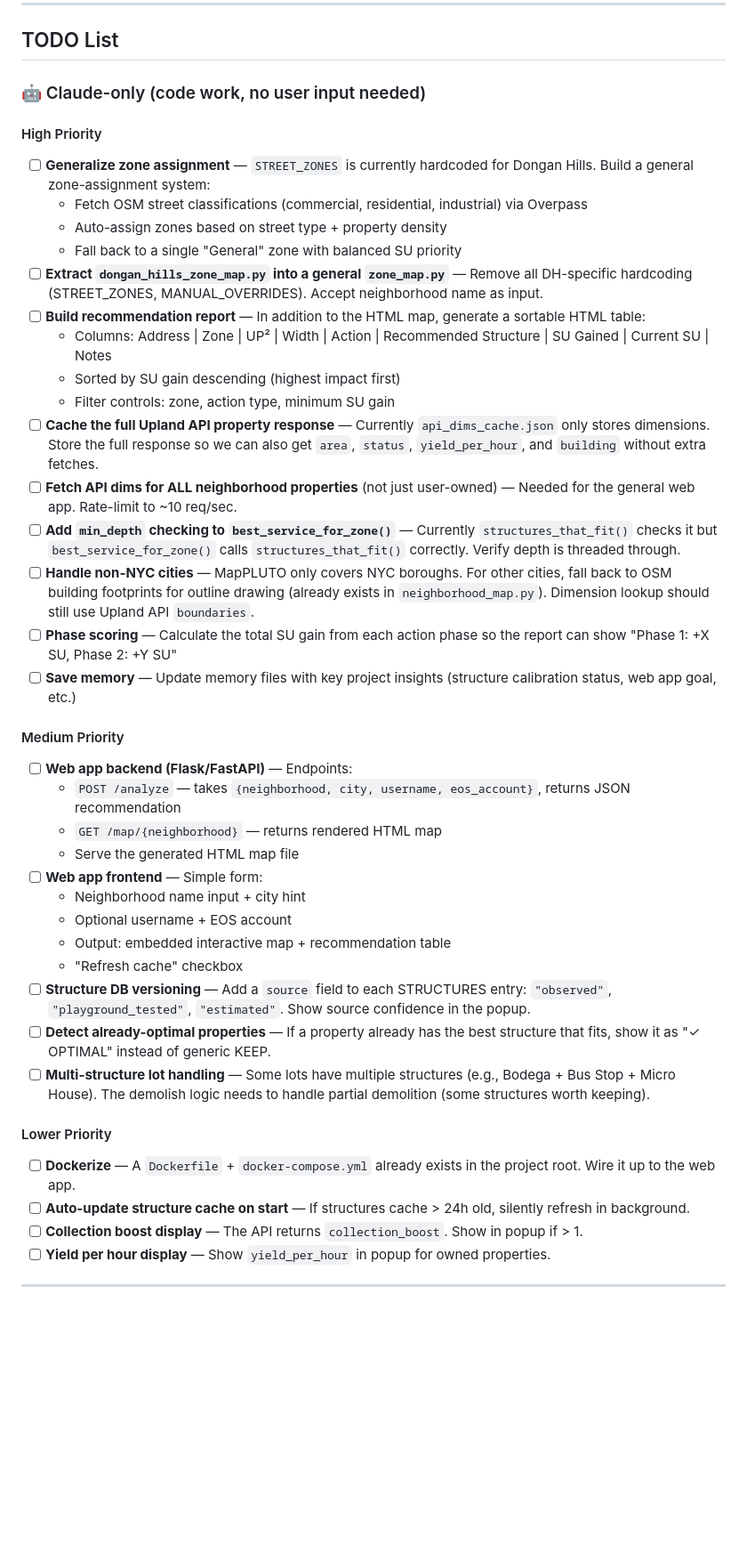
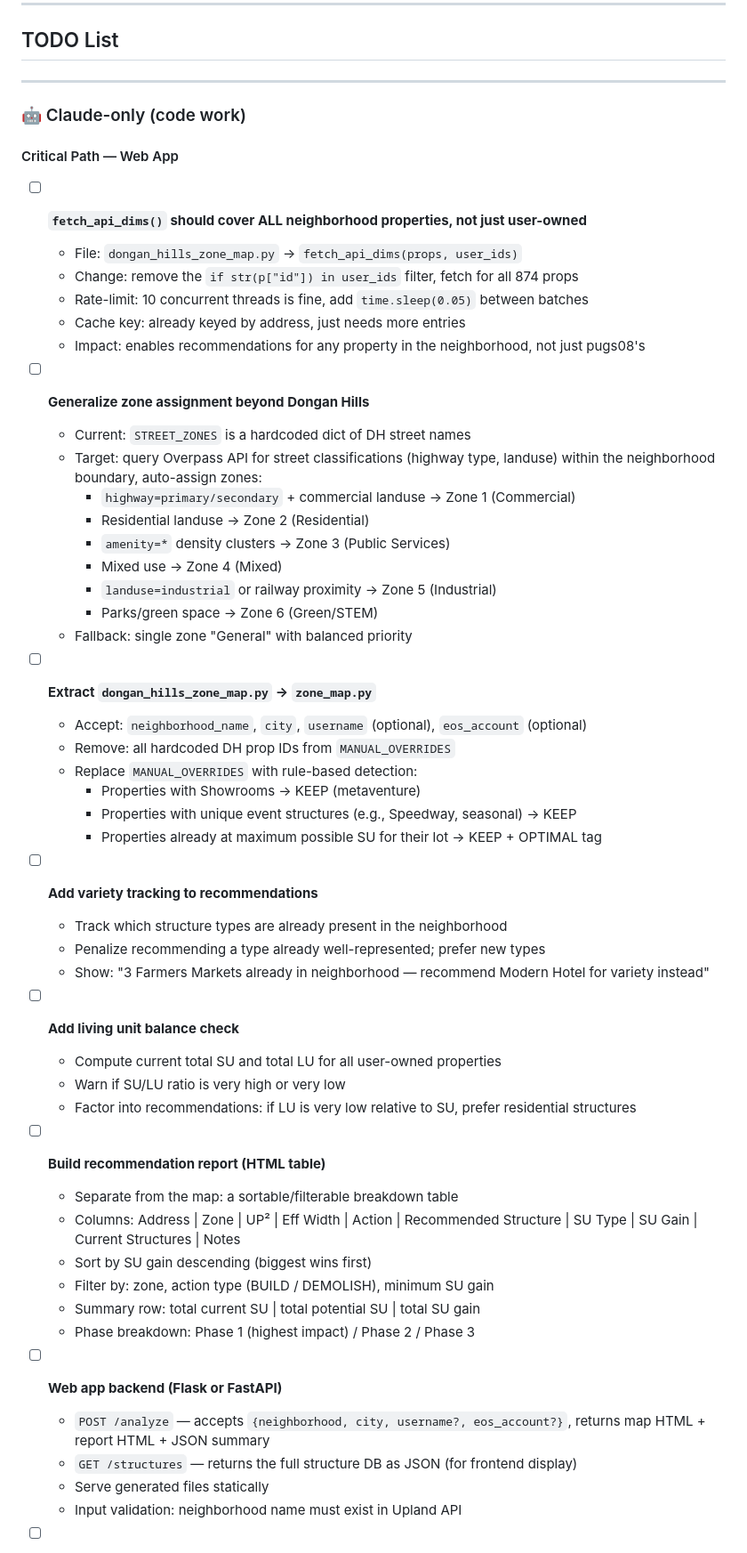
Before and after one commit to MatthewPugliese/upland, a Markdown page: neighborhood-map/PROJECT_PLAN.md, the part around one of its changes. Shown at 89% size. Drawn GitHub-style; blank space fills up the shorter version.

```diff
--- a/neighborhood-map/PROJECT_PLAN.md
+++ b/neighborhood-map/PROJECT_PLAN.md
@@ -90,41 +134,59 @@ Structures NOT YET TESTED that are actively being recommended:
 
 ## TODO List
 
-### 🤖 Claude-only (code work, no user input needed)
+---
 
-#### High Priority
-- [ ] **Generalize zone assignment** — `STREET_ZONES` is currently hardcoded for Dongan Hills. Build a general zone-assignment system:
-  - Fetch OSM street classifications (commercial, residential, industrial) via Overpass
-  - Auto-assign zones based on street type + property density
-  - Fall back to a single "General" zone with balanced SU priority
-- [ ] **Extract `dongan_hills_zone_map.py` into a general `zone_map.py`** — Remove all DH-specific hardcoding (STREET_ZONES, MANUAL_OVERRIDES). Accept neighborhood name as input.
-- [ ] **Build recommendation report** — In addition to the HTML map, generate a sortable HTML table:
-  - Columns: Address | Zone | UP² | Width | Action | Recommended Structure | SU Gained | Current SU | Notes
-  - Sorted by SU gain descending (highest impact first)
-  - Filter controls: zone, action type, minimum SU gain
-- [ ] **Cache the full Upland API property response** — Currently `api_dims_cache.json` only stores dimensions. Store the full response so we can also get `area`, `status`, `yield_per_hour`, and `building` without extra fetches.
-- [ ] **Fetch API dims for ALL neighborhood properties** (not just user-owned) — Needed for the general web app. Rate-limit to ~10 req/sec.
-- [ ] **Add `min_depth` checking to `best_service_for_zone()`** — Currently `structures_that_fit()` checks it but `best_service_for_zone()` calls `structures_that_fit()` correctly. Verify depth is threaded through.
-- [ ] **Handle non-NYC cities** — MapPLUTO only covers NYC boroughs. For other cities, fall back to OSM building footprints for outline drawing (already exists in `neighborhood_map.py`). Dimension lookup should still use Upland API `boundaries`.
-- [ ] **Phase scoring** — Calculate the total SU gain from each action phase so the report can show "Phase 1: +X SU, Phase 2: +Y SU"
-- [ ] **Save memory** — Update memory files with key project insights (structure calibration status, web app goal, etc.)
+### 🤖 Claude-only (code work)
 
-#### Medium Priority
-- [ ] **Web app backend (Flask/FastAPI)** — Endpoints:
-  - `POST /analyze` — takes `{neighborhood, city, username, eos_account}`, returns JSON recommendation
-  - `GET /map/{neighborhood}` — returns rendered HTML map
-  - Serve the generated HTML map file
-- [ ] **Web app frontend** — Simple form:
-  - Neighborhood name input + city hint
-  - Optional username + EOS account
-  - Output: embedded interactive map + recommendation table
-  - "Refresh cache" checkbox
-- [ ] **Structure DB versioning** — Add a `source` field to each STRUCTURES entry: `"observed"`, `"playground_tested"`, `"estimated"`. Show source confidence in the popup.
-- [ ] **Detect already-optimal properties** — If a property already has the best structure that fits, show it as "✓ OPTIMAL" instead of generic KEEP.
-- [ ] **Multi-structure lot handling** — Some lots have multiple structures (e.g., Bodega + Bus Stop + Micro House). The demolish logic needs to handle partial demolition (some structures worth keeping).
+#### Critical Path — Web App
 
-#### Lower Priority
-- [ ] **Dockerize** — A `Dockerfile` + `docker-compose.yml` already exists in the project root. Wire it up to the web app.
-- [ ] **Auto-update structure cache on start** — If structures cache > 24h old, silently refresh in background.
-- [ ] **Collection boost display** — The API returns `collection_boost`. Show in popup if > 1.
-- [ ] **Yield per hour display** — Show `yield_per_hour` in popup for owned properties.
+- [ ] **`fetch_api_dims()` should cover ALL neighborhood properties, not just user-owned**
+  - File: `dongan_hills_zone_map.py` → `fetch_api_dims(props, user_ids)`
+  - Change: remove the `if str(p["id"]) in user_ids` filter, fetch for all 874 props
+  - Rate-limit: 10 concurrent threads is fine, add `time.sleep(0.05)` between batches
+  - Cache key: already keyed by address, just needs more entries
+  - Impact: enables recommendations for any property in the neighborhood, not just pugs08's
+
+- [ ] **Generalize zone assignment beyond Dongan Hills**
+  - Current: `STREET_ZONES` is a hardcoded dict of DH street names
+  - Target: query Overpass API for street classifications (highway type, landuse) within the neighborhood boundary, auto-assign zones:
+    - `highway=primary/secondary` + commercial landuse → Zone 1 (Commercial)
+    - Residential landuse → Zone 2 (Residential)
+    - `amenity=*` density clusters → Zone 3 (Public Services)
+    - Mixed use → Zone 4 (Mixed)
+    - `landuse=industrial` or railway proximity → Zone 5 (Industrial)
+    - Parks/green space → Zone 6 (Green/STEM)
+  - Fallback: single zone "General" with balanced priority
+
+- [ ] **Extract `dongan_hills_zone_map.py` → `zone_map.py`**
+  - Accept: `neighborhood_name`, `city`, `username` (optional), `eos_account` (optional)
+  - Remove: all hardcoded DH prop IDs from `MANUAL_OVERRIDES`
+  - Replace `MANUAL_OVERRIDES` with rule-based detection:
+    - Properties with Showrooms → KEEP (metaventure)
+    - Properties with unique event structures (e.g., Speedway, seasonal) → KEEP
+    - Properties already at maximum possible SU for their lot → KEEP + OPTIMAL tag
+
+- [ ] **Add variety tracking to recommendations**
+  - Track which structure types are already present in the neighborhood
+  - Penalize recommending a type already well-represented; prefer new types
+  - Show: "3 Farmers Markets already in neighborhood — recommend Modern Hotel for variety instead"
+
+- [ ] **Add living unit balance check**
+  - Compute current total SU and total LU for all user-owned properties
+  - Warn if SU/LU ratio is very high or very low
+  - Factor into recommendations: if LU is very low relative to SU, prefer residential structures
+
+- [ ] **Build recommendation report (HTML table)**
+  - Separate from the map: a sortable/filterable breakdown table
+  - Columns: Address | Zone | UP² | Eff Width | Action | Recommended Structure | SU Type | SU Gain | Current Structures | Notes
+  - Sort by SU gain descending (biggest wins first)
+  - Filter by: zone, action type (BUILD / DEMOLISH), minimum SU gain
+  - Summary row: total current SU | total potential SU | total SU gain
+  - Phase breakdown: Phase 1 (highest impact) / Phase 2 / Phase 3
+
+- [ ] **Web app backend (Flask or FastAPI)**
+  - `POST /analyze` — accepts `{neighborhood, city, username?, eos_account?}`, returns map HTML + report HTML + JSON summary
+  - `GET /structures` — returns the full structure DB as JSON (for frontend display)
+  - Serve generated files statically
+  - Input validation: neighborhood name must exist in Upland API
+
```
Also changed, not shown: other parts of neighborhood-map/PROJECT_PLAN.md (+189 -115 lines).
